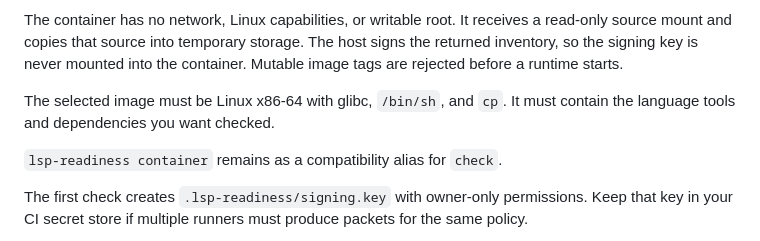
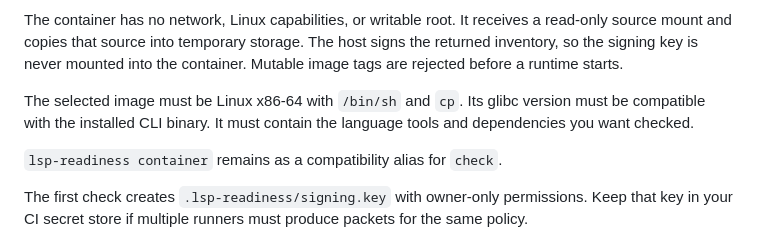
Before and after one commit to B-Divyesh/sf-lsp-readiness-check, a Markdown page: README.md, the part around the change. GitHub-like rendering.

Commit message:
docs: record M1 acceptance and image compatibility

```diff
--- a/README.md
+++ b/README.md
@@ -45,7 +45,7 @@ lsp-readiness check . --runtime podman
 
 The container has no network, Linux capabilities, or writable root. It receives a read-only source mount and copies that source into temporary storage. The host signs the returned inventory, so the signing key is never mounted into the container. Mutable image tags are rejected before a runtime starts.
 
-The selected image must be Linux x86-64 with glibc, `/bin/sh`, and `cp`. It must contain the language tools and dependencies you want checked.
+The selected image must be Linux x86-64 with `/bin/sh` and `cp`. Its glibc version must be compatible with the installed CLI binary. It must contain the language tools and dependencies you want checked.
 
 `lsp-readiness container` remains as a compatibility alias for `check`.
 
```
Also changed, not shown: .factory/plan.md (+17 -16 lines).
